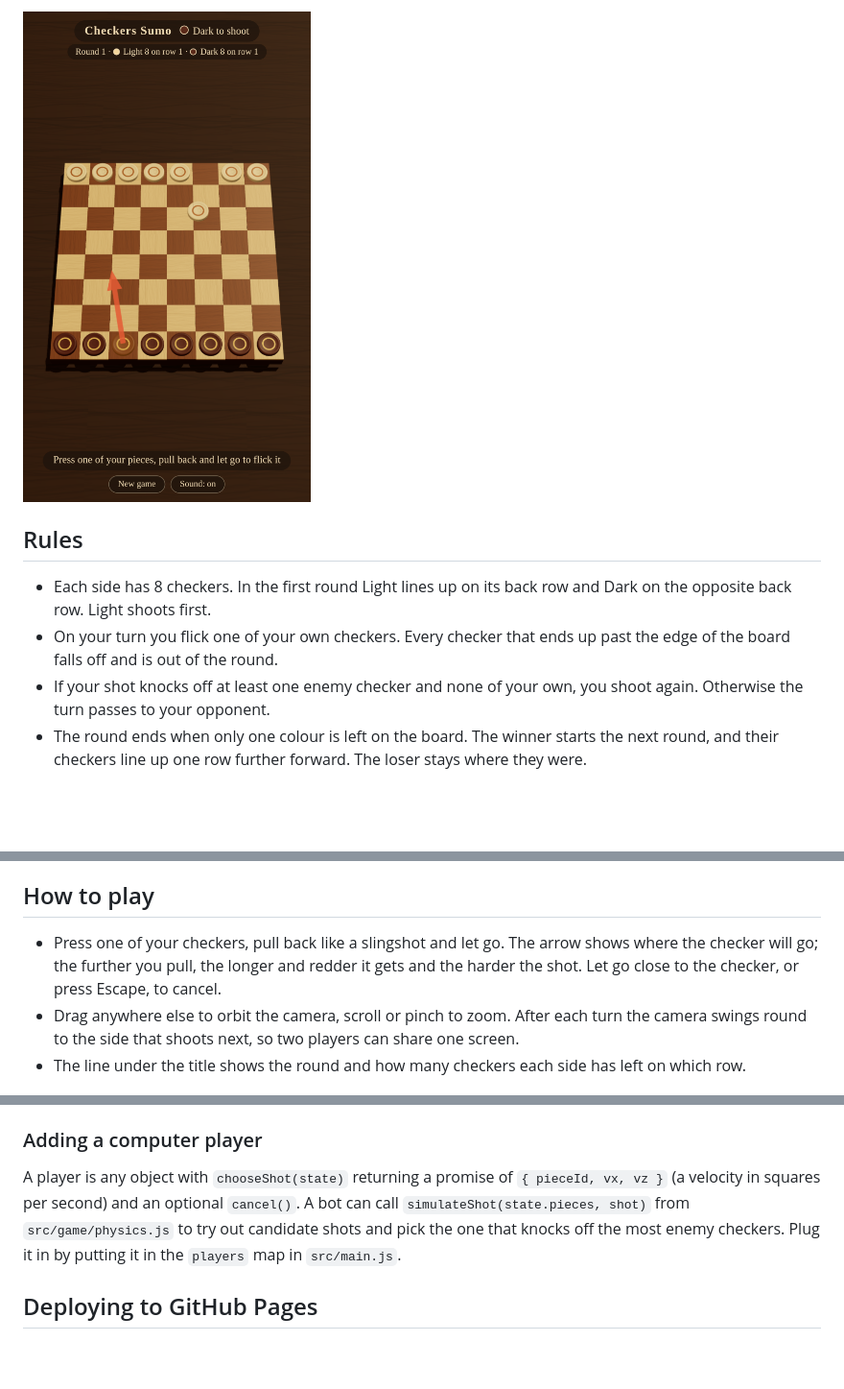
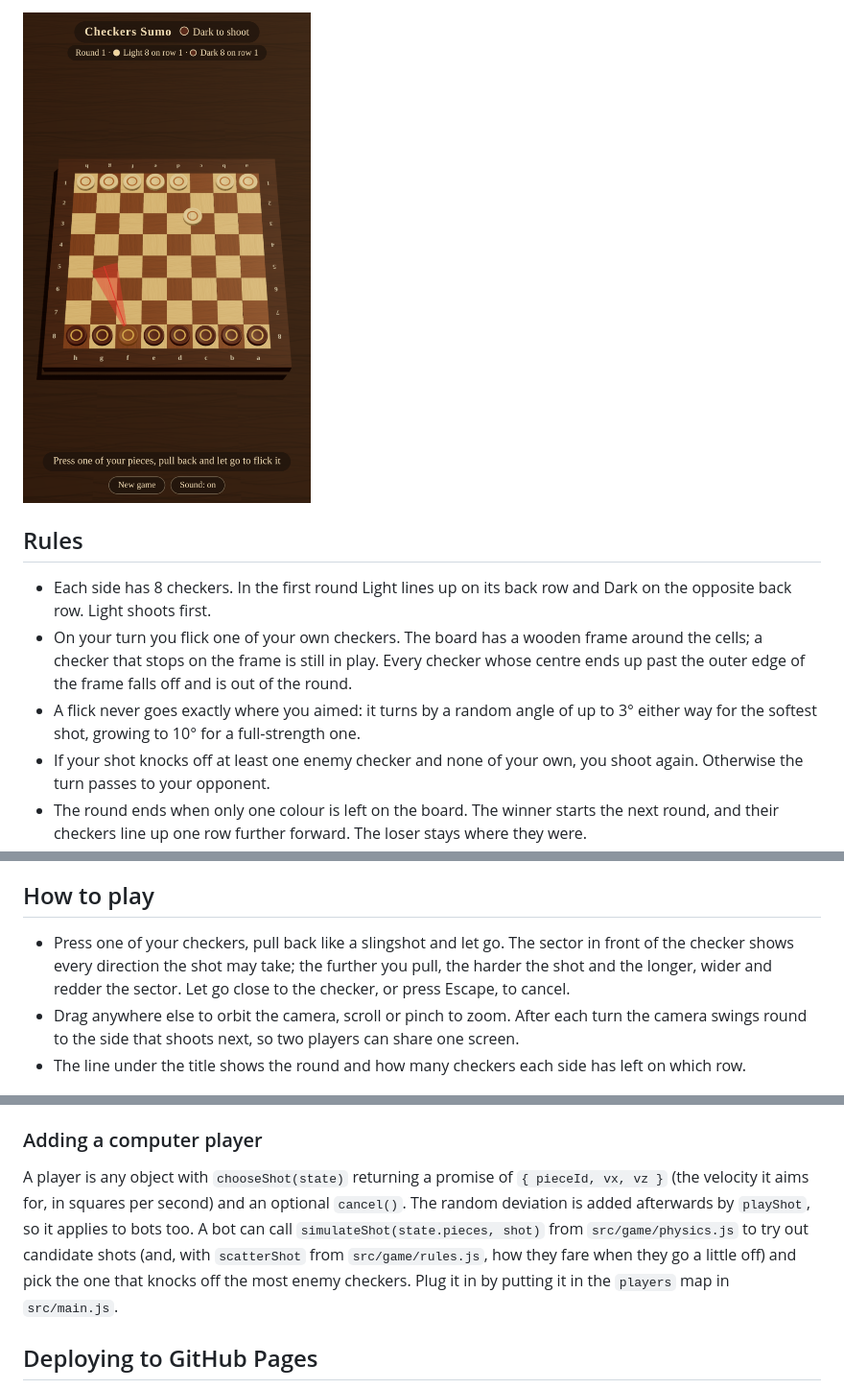
Before and after one commit to Templarrr/checkers_sumo, a Markdown page: README.md, 3 parts joined by grey strips. Shown at 96% size. Rendered like a GitHub page; pictures changed too: docs/screenshots/mobile.png; blank space fills up the shorter version.

```diff
--- a/README.md
+++ b/README.md
@@ -14,8 +14,11 @@ traditional Chapaev rules, rendered in 3D with [three.js](https://threejs.org/).
 
 - Each side has 8 checkers. In the first round Light lines up on its back row and Dark on the
   opposite back row. Light shoots first.
-- On your turn you flick one of your own checkers. Every checker that ends up past the edge of
-  the board falls off and is out of the round.
+- On your turn you flick one of your own checkers. The board has a wooden frame around the
+  cells; a checker that stops on the frame is still in play. Every checker whose centre ends up
+  past the outer edge of the frame falls off and is out of the round.
+- A flick never goes exactly where you aimed: it turns by a random angle of up to 3° either way
+  for the softest shot, growing to 10° for a full-strength one.
 - If your shot knocks off at least one enemy checker and none of your own, you shoot again.
   Otherwise the turn passes to your opponent.
 - The round ends when only one colour is left on the board. The winner starts the next round,
@@ -32,8 +35,9 @@ slide flat, and regional variants like "scissors" or stacking a second checker.
 
 ## How to play
 
-- Press one of your checkers, pull back like a slingshot and let go. The arrow shows where the
-  checker will go; the further you pull, the longer and redder it gets and the harder the shot.
+- Press one of your checkers, pull back like a slingshot and let go. The sector in front of the
+  checker shows every direction the shot may take; the further you pull, the harder the shot
+  and the longer, wider and redder the sector.
   Let go close to the checker, or press Escape, to cancel.
 - Drag anywhere else to orbit the camera, scroll or pinch to zoom. After each turn the camera
   swings round to the side that shoots next, so two players can share one screen.
@@ -79,9 +83,11 @@ Code style is enforced with [ESLint](https://eslint.org/) for code quality and
 ### Adding a computer player
 
 A player is any object with `chooseShot(state)` returning a promise of
-`{ pieceId, vx, vz }` (a velocity in squares per second) and an optional `cancel()`. A bot can
-call `simulateShot(state.pieces, shot)` from `src/game/physics.js` to try out candidate shots
-and pick the one that knocks off the most enemy checkers. Plug it in by putting it in the
+`{ pieceId, vx, vz }` (the velocity it aims for, in squares per second) and an optional
+`cancel()`. The random deviation is added afterwards by `playShot`, so it applies to bots too.
+A bot can call `simulateShot(state.pieces, shot)` from `src/game/physics.js` to try out
+candidate shots (and, with `scatterShot` from `src/game/rules.js`, how they fare when they go a
+little off) and pick the one that knocks off the most enemy checkers. Plug it in by putting it in the
 `players` map in `src/main.js`.
 
 ## Deploying to GitHub Pages
```
Also changed, not shown: other parts of README.md (+1 -1 lines), 11 other files.
